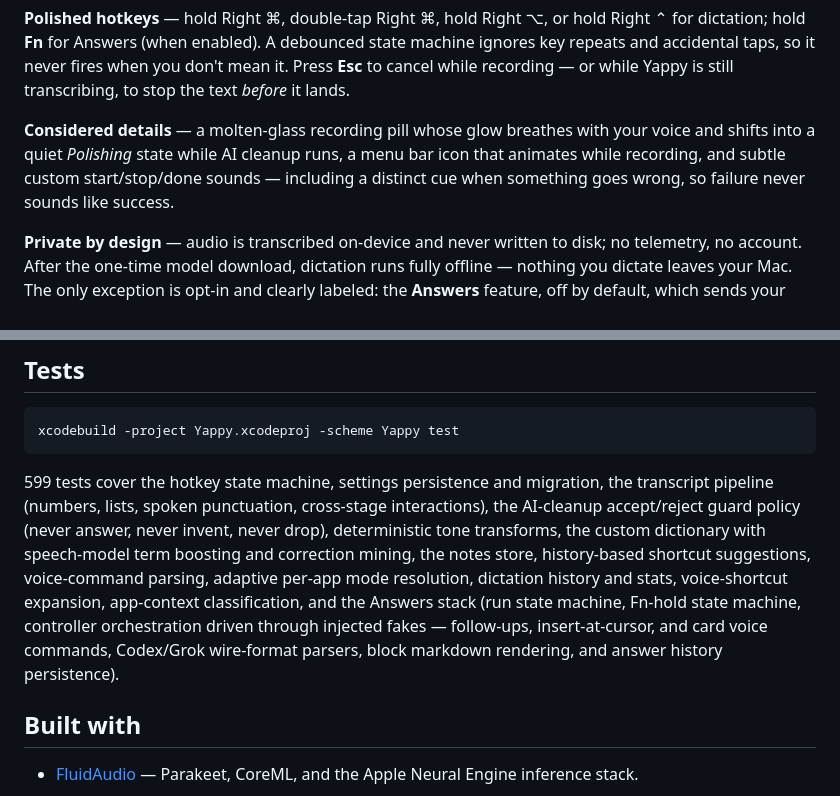
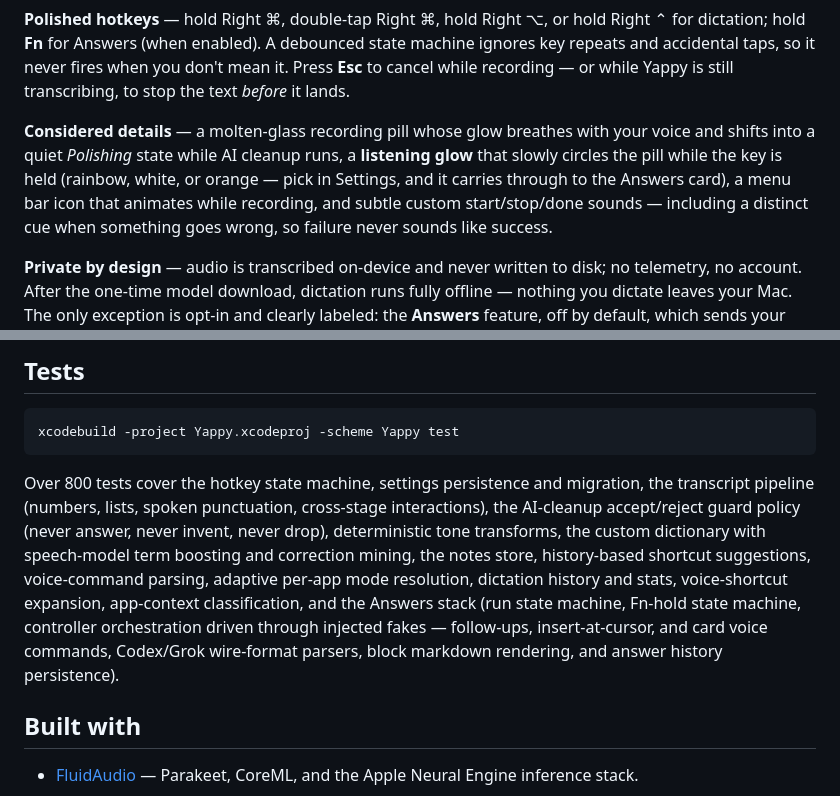
Before and after one commit to superluis0/Yappy, a Markdown page: README.md, 2 parts joined by grey strips. GitHub-like rendering.

````diff
--- a/README.md
+++ b/README.md
@@ -139,7 +149,7 @@ Pick your answering model — **Codex (gpt-5.5)** or **Grok** (Composer 2.5 Fast
 
 **Polished hotkeys** — hold Right ⌘, double-tap Right ⌘, hold Right ⌥, or hold Right ⌃ for dictation; hold **Fn** for Answers (when enabled). A debounced state machine ignores key repeats and accidental taps, so it never fires when you don't mean it. Press **Esc** to cancel while recording — or while Yappy is still transcribing, to stop the text *before* it lands.
 
-**Considered details** — a molten-glass recording pill whose glow breathes with your voice and shifts into a quiet *Polishing* state while AI cleanup runs, a menu bar icon that animates while recording, and subtle custom start/stop/done sounds — including a distinct cue when something goes wrong, so failure never sounds like success.
+**Considered details** — a molten-glass recording pill whose glow breathes with your voice and shifts into a quiet *Polishing* state while AI cleanup runs, a **listening glow** that slowly circles the pill while the key is held (rainbow, white, or orange — pick in Settings, and it carries through to the Answers card), a menu bar icon that animates while recording, and subtle custom start/stop/done sounds — including a distinct cue when something goes wrong, so failure never sounds like success.
 
 **Private by design** — audio is transcribed on-device and never written to disk; no telemetry, no account. After the one-time model download, dictation runs fully offline — nothing you dictate leaves your Mac. The only exception is opt-in and clearly labeled: the **Answers** feature, off by default, which sends your transcribed question (never the audio) to the model account you connect, and runs that model read-only — it can research and answer, but a tool or command event kills the turn. A privacy panel on the home screen reflects this state at a glance.
 
@@ -251,7 +261,7 @@ Yappy's two capabilities have different privacy stories, and we'd rather you kno
 xcodebuild -project Yappy.xcodeproj -scheme Yappy test
 ```
 
-599 tests cover the hotkey state machine, settings persistence and migration, the transcript pipeline (numbers, lists, spoken punctuation, cross-stage interactions), the AI-cleanup accept/reject guard policy (never answer, never invent, never drop), deterministic tone transforms, the custom dictionary with speech-model term boosting and correction mining, the notes store, history-based shortcut suggestions, voice-command parsing, adaptive per-app mode resolution, dictation history and stats, voice-shortcut expansion, app-context classification, and the Answers stack (run state machine, Fn-hold state machine, controller orchestration driven through injected fakes — follow-ups, insert-at-cursor, and card voice commands, Codex/Grok wire-format parsers, block markdown rendering, and answer history persistence).
+Over 800 tests cover the hotkey state machine, settings persistence and migration, the transcript pipeline (numbers, lists, spoken punctuation, cross-stage interactions), the AI-cleanup accept/reject guard policy (never answer, never invent, never drop), deterministic tone transforms, the custom dictionary with speech-model term boosting and correction mining, the notes store, history-based shortcut suggestions, voice-command parsing, adaptive per-app mode resolution, dictation history and stats, voice-shortcut expansion, app-context classification, and the Answers stack (run state machine, Fn-hold state machine, controller orchestration driven through injected fakes — follow-ups, insert-at-cursor, and card voice commands, Codex/Grok wire-format parsers, block markdown rendering, and answer history persistence).
 
 ## Built with
 
````
Also changed, not shown: other parts of README.md (+14 -4 lines), Documentation/assets/ask-listening-glow.png (added), Documentation/assets/ask-pill.png, Documentation/assets/listening-glow.png (added), docs/assets/ask-listening-glow.png (added), docs/assets/ask-pill.png, docs/assets/listening-glow.png (added), 1 other file.
